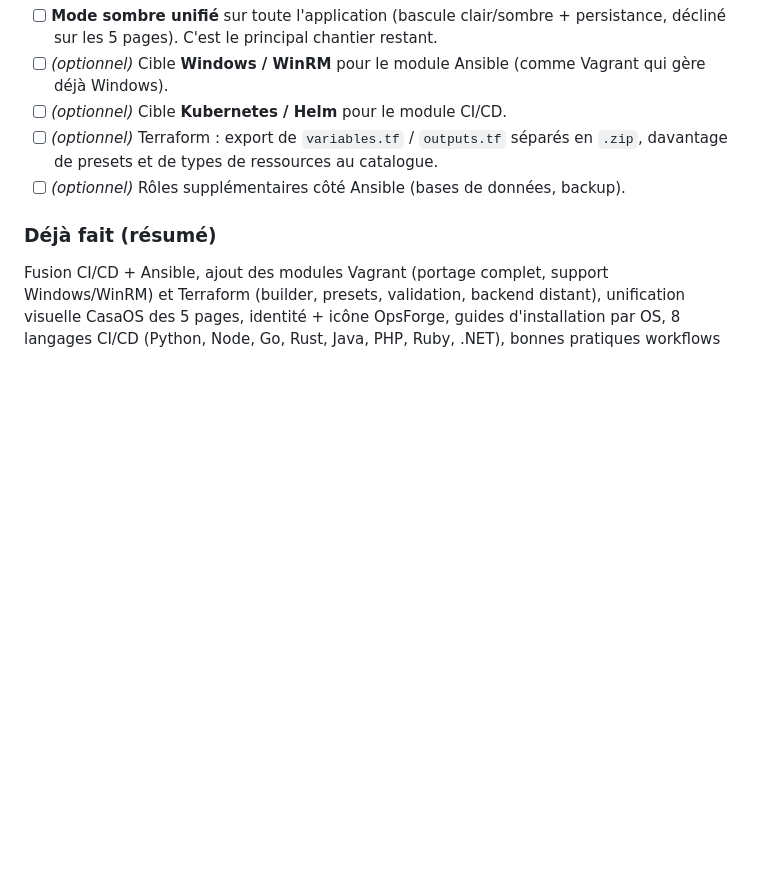
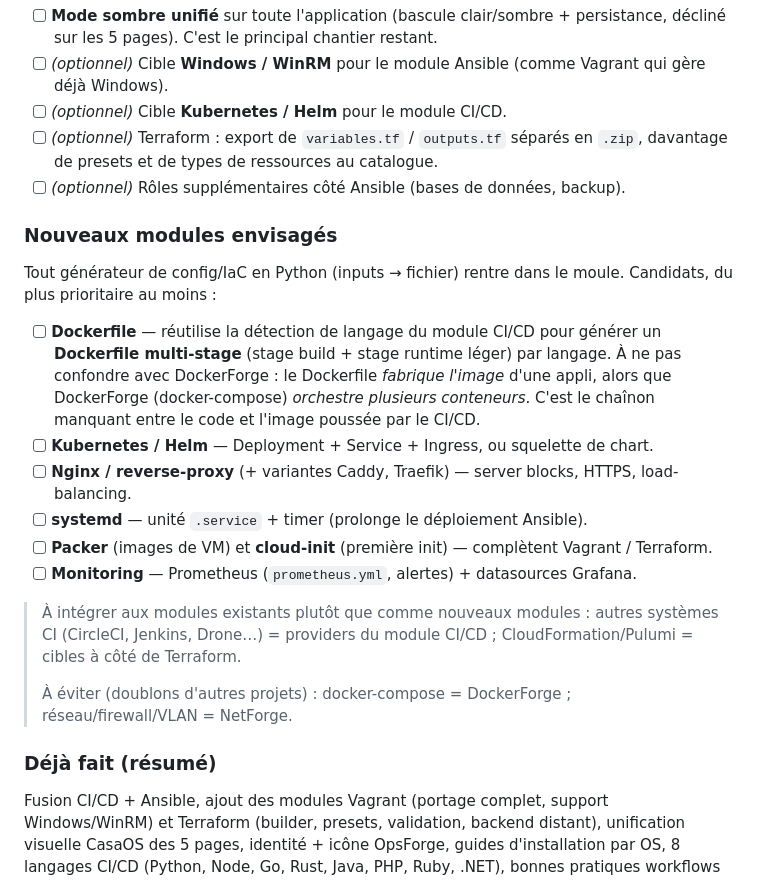
Before and after one commit to tommarcorelli/OpsForge, a Markdown page: README.md, the part around the change. Drawn GitHub-style; blank space fills up the shorter version.

Commit message:
README/roadmap : ajoute les nouveaux modules envisages (Dockerfile en tete, K8s, Nginx, systemd, Packer, monitoring)
Co-Authored-By: Claude Fable 5 <noreply@anthropic.com>
Claude-Session: https://claude.ai/code/session_01GBkSQLUYc7Bz9V88rPxPCo

```diff
--- a/README.md
+++ b/README.md
@@ -255,6 +255,32 @@ Les 4 modules sont fonctionnels et complets. Ce qui reste, par ordre de priorit
       en `.zip`, davantage de presets et de types de ressources au catalogue.
 - [ ] *(optionnel)* Rôles supplémentaires côté Ansible (bases de données, backup).
 
+### Nouveaux modules envisagés
+
+Tout générateur de config/IaC en Python (inputs → fichier) rentre dans le moule.
+Candidats, du plus prioritaire au moins :
+
+- [ ] **Dockerfile** — réutilise la détection de langage du module CI/CD pour
+      générer un **Dockerfile multi-stage** (stage build + stage runtime léger)
+      par langage. À ne pas confondre avec DockerForge : le Dockerfile *fabrique
+      l'image* d'une appli, alors que DockerForge (docker-compose) *orchestre
+      plusieurs conteneurs*. C'est le chaînon manquant entre le code et l'image
+      poussée par le CI/CD.
+- [ ] **Kubernetes / Helm** — Deployment + Service + Ingress, ou squelette de chart.
+- [ ] **Nginx / reverse-proxy** (+ variantes Caddy, Traefik) — server blocks,
+      HTTPS, load-balancing.
+- [ ] **systemd** — unité `.service` + timer (prolonge le déploiement Ansible).
+- [ ] **Packer** (images de VM) et **cloud-init** (première init) — complètent
+      Vagrant / Terraform.
+- [ ] **Monitoring** — Prometheus (`prometheus.yml`, alertes) + datasources Grafana.
+
+> À intégrer aux modules existants plutôt que comme nouveaux modules : autres
+> systèmes CI (CircleCI, Jenkins, Drone…) = providers du module CI/CD ;
+> CloudFormation/Pulumi = cibles à côté de Terraform.
+>
+> À éviter (doublons d'autres projets) : docker-compose = DockerForge ;
+> réseau/firewall/VLAN = NetForge.
+
 ### Déjà fait (résumé)
 
 Fusion CI/CD + Ansible, ajout des modules Vagrant (portage complet, support
```
